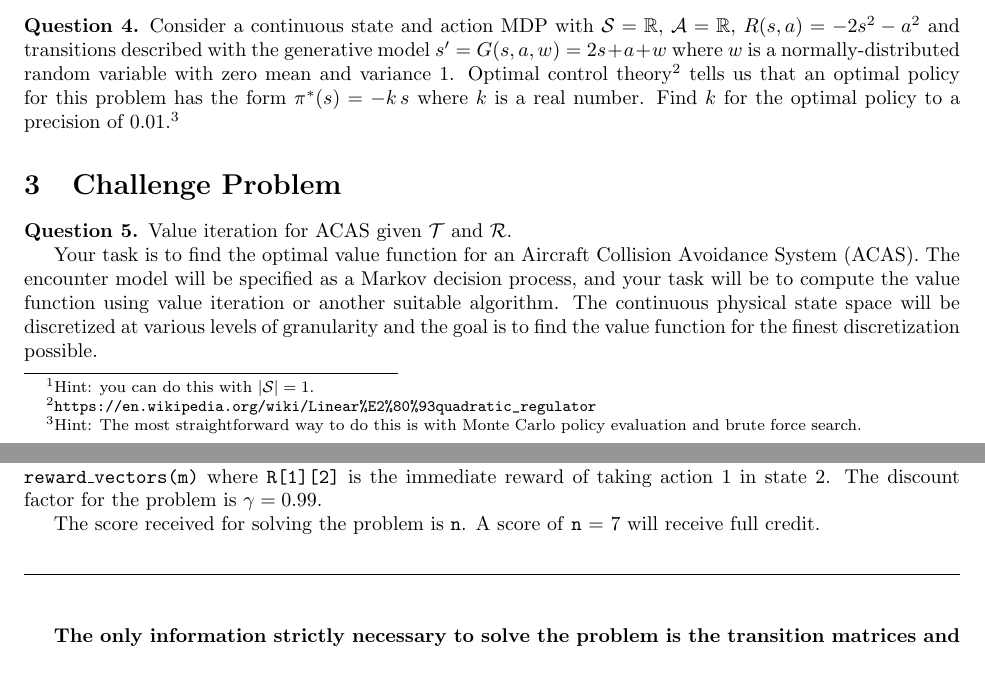
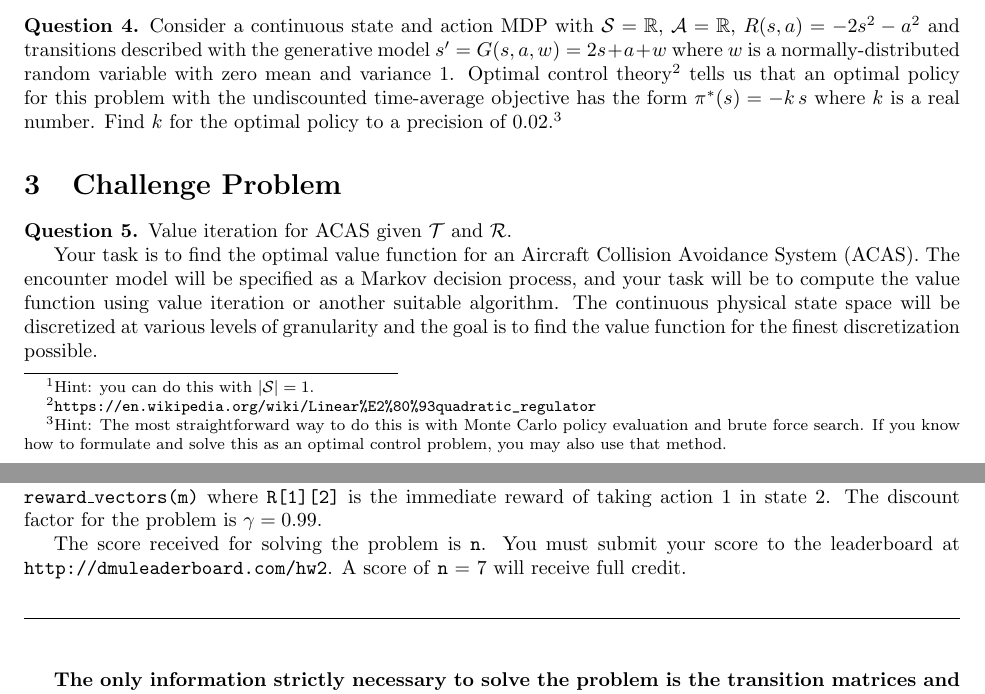
Before and after one commit to CU-ADCL/CU-DMU-Materials, a LaTeX problem sheet (hw/2-Markov-Decision-Processes/hw2.tex): two parts of pages 1 and 2 of 2, joined at a grey line, cut so that both start at the same text. Compiled offline with pdfLaTeX.

Commit message:
added submission requirement

```diff
--- a/hw/2-Markov-Decision-Processes/hw2.tex
+++ b/hw/2-Markov-Decision-Processes/hw2.tex
@@ -37,7 +37,7 @@
 
 \begin{question}
 
-    Consider a continuous state and action MDP with $\mathcal{S} = \reals$, $\mathcal{A} = \reals$, $R(s, a) = - 2s^2 - a^2$ and transitions described with the generative model $s' = G(s, a, w) = 2s + a + w$ where $w$ is a normally-distributed random variable with zero mean and variance $1$. Optimal control theory\footnote{\url{https://en.wikipedia.org/wiki/Linear\%E2\%80\%93quadratic_regulator}} tells us that an optimal policy for this problem has the form $\pi^*(s) = -k\,s$ where $k$ is a real number. Find $k$ for the optimal policy to a precision of 0.01.\footnote{Hint: The most straightforward way to do this is with Monte Carlo policy evaluation and brute force search.}
+    Consider a continuous state and action MDP with $\mathcal{S} = \reals$, $\mathcal{A} = \reals$, $R(s, a) = - 2s^2 - a^2$ and transitions described with the generative model $s' = G(s, a, w) = 2s + a + w$ where $w$ is a normally-distributed random variable with zero mean and variance $1$. Optimal control theory\footnote{\url{https://en.wikipedia.org/wiki/Linear\%E2\%80\%93quadratic_regulator}} tells us that an optimal policy for this problem with the undiscounted time-average objective has the form $\pi^*(s) = -k\,s$ where $k$ is a real number. Find $k$ for the optimal policy to a precision of 0.02.\footnote{Hint: The most straightforward way to do this is with Monte Carlo policy evaluation and brute force search. If you know how to formulate and solve this as an optimal control problem, you may also use that method.}
 \end{question}
 
 \section{Challenge Problem}
@@ -56,7 +56,7 @@ m = DMUStudent.HW2.UnresponsiveACASMDP(n)
 The higher \texttt{n} is, the finer the discretization and the larger the state space. Transition matrices for each of the 3 actions can be constructed with \texttt{T = transition\_matrices(m)}. This returns a dictionary that contains a transition matrix for each action. For example \texttt{T[1][2,3]} is the probability of transitioning from state 2 to state 3 when action 1 is taken. Reward vectors for each action can be constructed with \texttt{R = reward\_vectors(m)} where \texttt{R[1][2]} is the immediate reward of taking action 1 in state 2.
 The discount factor for the problem is $\gamma = 0.99$.
 
-The score received for solving the problem is \texttt{n}. A score of \texttt{n} = 7 will receive full credit.
+The score received for solving the problem is \texttt{n}. You must submit your score to the leaderboard at \url{http://dmuleaderboard.com/hw2}. A score of \texttt{n} = 7 will receive full credit.
 
 \vspace{1em}
 \noindent\makebox[\linewidth]{\rule{\textwidth}{0.4pt}}
```
Also changed, not shown: hw/2-Markov-Decision-Processes/hw2.pdf.
